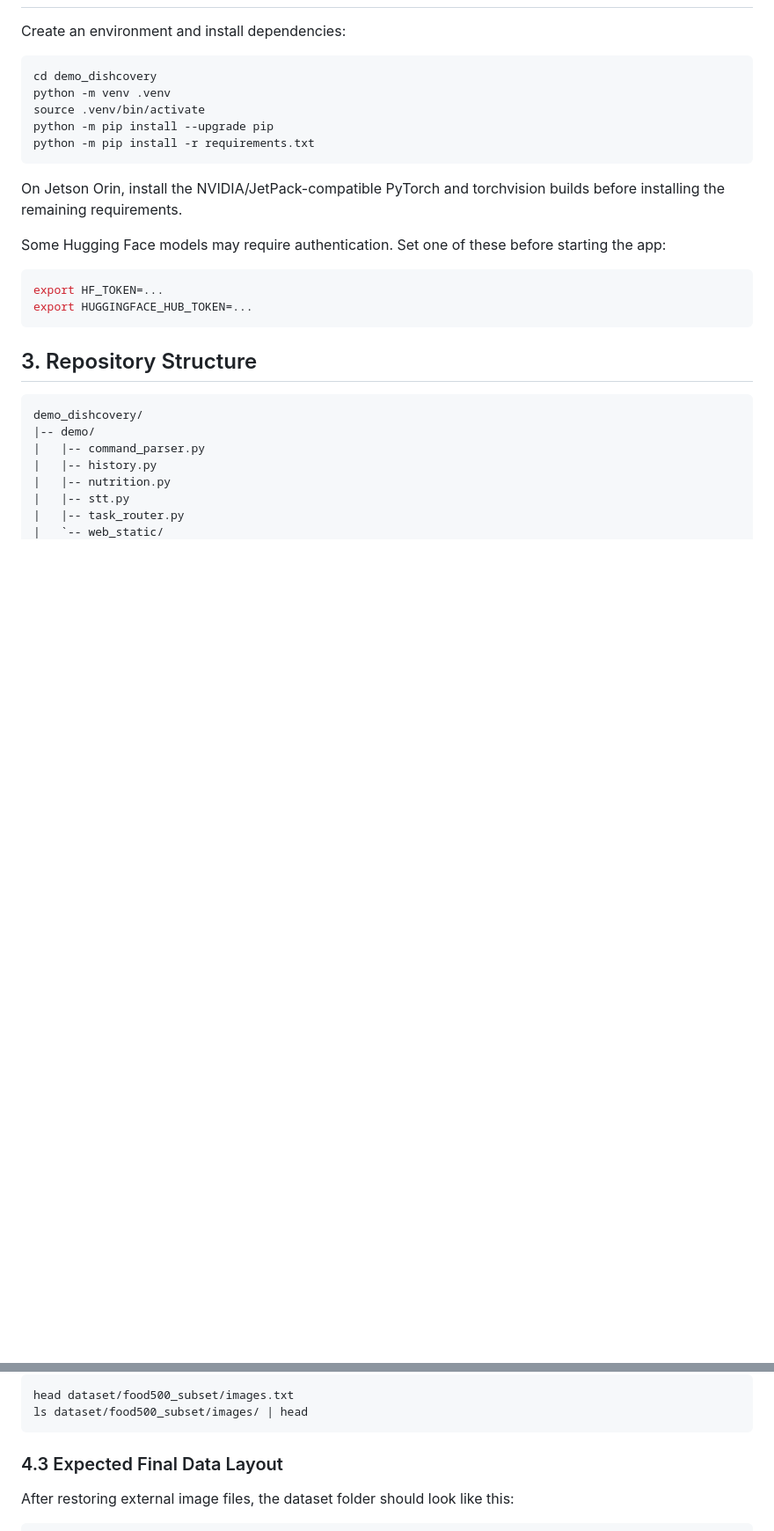
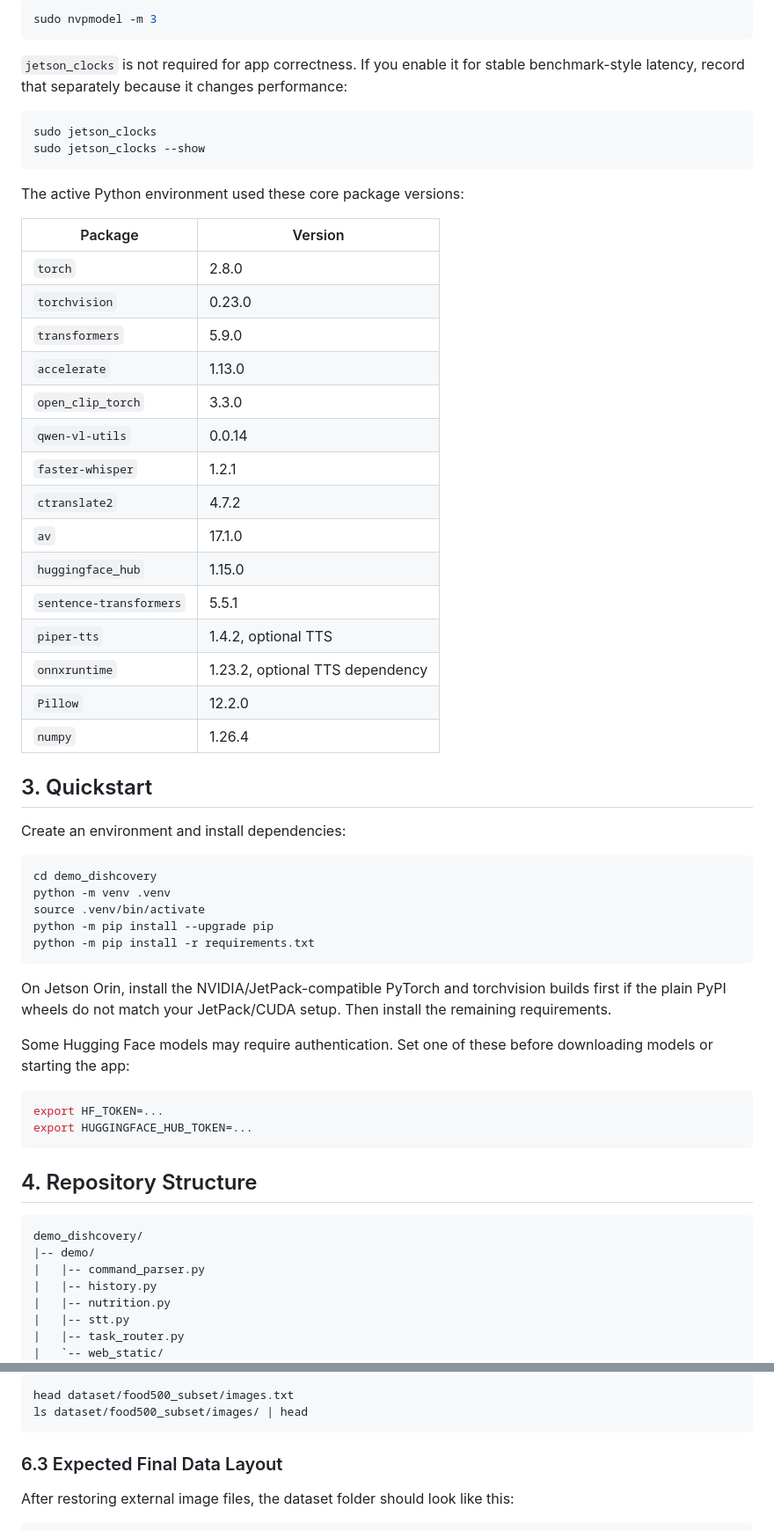
Before and after one commit to andreaspagnolo/demo_dishcovery, a Markdown page: README.md, 2 parts joined by grey strips. Shown at 88% size. Rendered like a GitHub page; blank space fills up the shorter version.

````diff
--- a/README.md
+++ b/README.md
@@ -24,3 +56,36 @@ browser app covers the demo workflow.
+```bash
+sudo nvpmodel -m 3
+```
+
+`jetson_clocks` is not required for app correctness. If you enable it for stable
+benchmark-style latency, record that separately because it changes performance:
+
+```bash
+sudo jetson_clocks
+sudo jetson_clocks --show
+```
+
+The active Python environment used these core package versions:
+
+| Package | Version |
+| --- | --- |
+| `torch` | 2.8.0 |
+| `torchvision` | 0.23.0 |
+| `transformers` | 5.9.0 |
+| `accelerate` | 1.13.0 |
+| `open_clip_torch` | 3.3.0 |
+| `qwen-vl-utils` | 0.0.14 |
+| `faster-whisper` | 1.2.1 |
+| `ctranslate2` | 4.7.2 |
+| `av` | 17.1.0 |
+| `huggingface_hub` | 1.15.0 |
+| `sentence-transformers` | 5.5.1 |
+| `piper-tts` | 1.4.2, optional TTS |
+| `onnxruntime` | 1.23.2, optional TTS dependency |
+| `Pillow` | 12.2.0 |
+| `numpy` | 1.26.4 |
+
+## 3. Quickstart
 
 Create an environment and install dependencies:
 
@@ -33,17 +98,18 @@ python -m pip install -r requirements.txt
 ```
 
 On Jetson Orin, install the NVIDIA/JetPack-compatible PyTorch and torchvision
-builds before installing the remaining requirements.
+builds first if the plain PyPI wheels do not match your JetPack/CUDA setup.
+Then install the remaining requirements.
 
 Some Hugging Face models may require authentication. Set one of these before
-starting the app:
+downloading models or starting the app:
 
 ```bash
 export HF_TOKEN=...
 export HUGGINGFACE_HUB_TOKEN=...
 ```
 
-## 3. Repository Structure
+## 4. Repository Structure
 
 ```text
 demo_dishcovery/
@@ -178,7 +350,7 @@ head dataset/food500_subset/images.txt
 ls dataset/food500_subset/images/ | head
 ```
 
-### 4.3 Expected Final Data Layout
+### 6.3 Expected Final Data Layout
 
 After restoring external image files, the dataset folder should look like this:
 
````
Also changed, not shown: other parts of README.md (+196 -18 lines).
